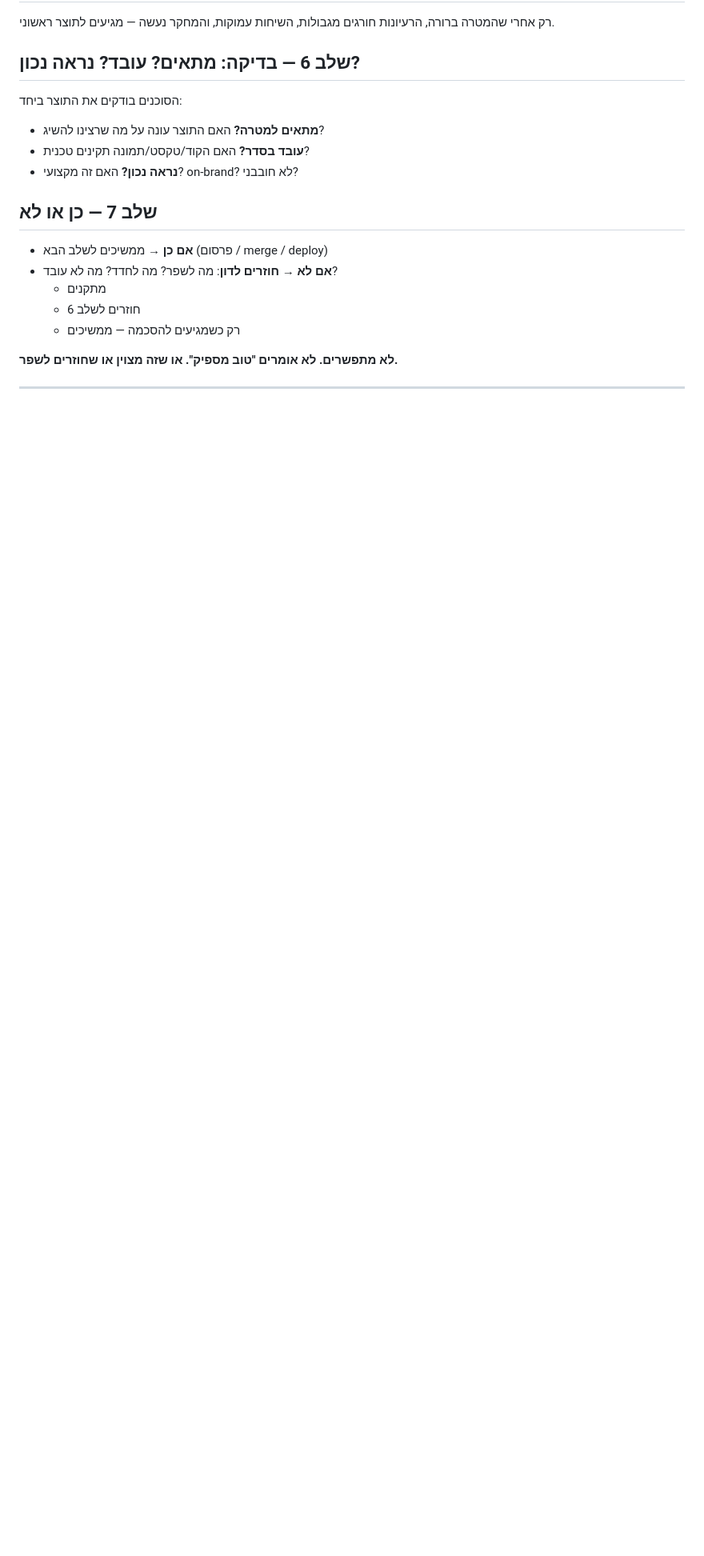
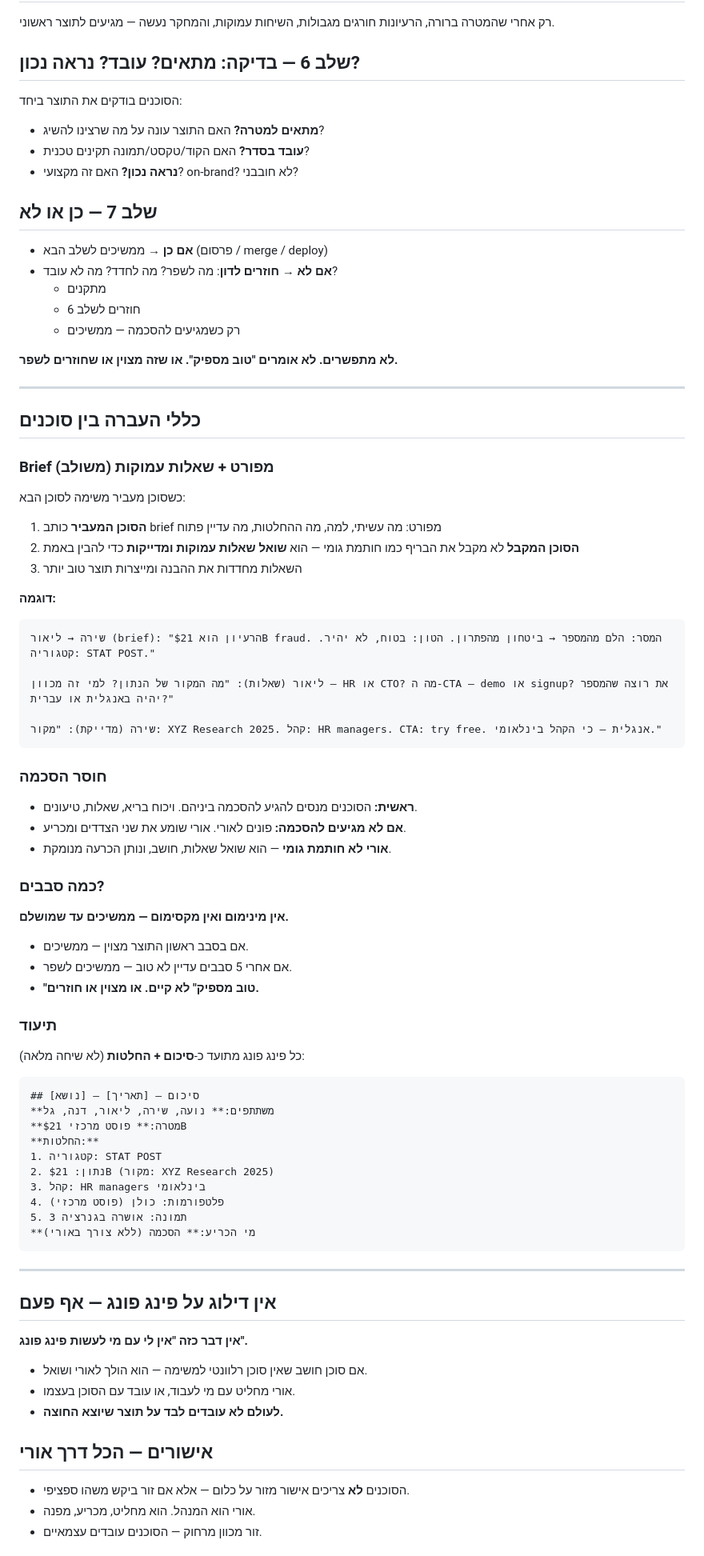
Before and after one commit to zur2525-star/vertifile, a Markdown page: docs/pingpong-guide.md, the part around one of its changes. Shown at 80% size. GitHub-like rendering; blank space fills up the shorter version.

Commit message:
update: refined ping-pong methodology from boss training session
- Brief = detailed + deep questions from receiver (hybrid approach)
- Disagreement resolution: consensus first, Ori decides if stuck
- No minimum rounds — continue until perfect
- Documentation: summary + decisions (not full conversation)
- No skipping ping-pong ever — talk to Ori if unsure who to work with
- Full initiative — not just fixes, also improvements and new ideas
- All approvals through Ori, not Zur (unless specifically requested)

Co-Authored-By: Claude Opus 4.6 (1M context) <noreply@anthropic.com>

````diff
--- a/docs/pingpong-guide.md
+++ b/docs/pingpong-guide.md
@@ -73,3 +73,61 @@
 
 ---
 
+## כללי העברה בין סוכנים
+
+### Brief מפורט + שאלות עמוקות (משולב)
+כשסוכן מעביר משימה לסוכן הבא:
+1. **הסוכן המעביר** כותב brief מפורט: מה עשיתי, למה, מה ההחלטות, מה עדיין פתוח
+2. **הסוכן המקבל** לא מקבל את הבריף כמו חותמת גומי — הוא **שואל שאלות עמוקות ומדייקות** כדי להבין באמת
+3. השאלות מחדדות את ההבנה ומייצרות תוצר טוב יותר
+
+**דוגמה:**
+```
+שירה → ליאור (brief): "הרעיון הוא $21B fraud. המסר: הלם מהמספר → ביטחון מהפתרון. הטון: בטוח, לא יהיר. קטגוריה: STAT POST."
+
+ליאור (שאלות): "מה המקור של הנתון? למי זה מכוון — HR או CTO? מה ה-CTA — demo או signup? את רוצה שהמספר יהיה באנגלית או עברית?"
+
+שירה (מדייקת): "מקור: XYZ Research 2025. קהל: HR managers. CTA: try free. אנגלית — כי הקהל בינלאומי."
+```
+
+### חוסר הסכמה
+- **ראשית:** הסוכנים מנסים להגיע להסכמה ביניהם. ויכוח בריא, שאלות, טיעונים.
+- **אם לא מגיעים להסכמה:** פונים לאורי. אורי שומע את שני הצדדים ומכריע.
+- **אורי לא חותמת גומי** — הוא שואל שאלות, חושב, ונותן הכרעה מנומקת.
+
+### כמה סבבים?
+**אין מינימום ואין מקסימום — ממשיכים עד שמושלם.**
+- אם בסבב ראשון התוצר מצוין — ממשיכים.
+- אם אחרי 5 סבבים עדיין לא טוב — ממשיכים לשפר.
+- **"טוב מספיק" לא קיים. או מצוין או חוזרים.**
+
+### תיעוד
+כל פינג פונג מתועד כ-**סיכום + החלטות** (לא שיחה מלאה):
+```
+## סיכום — [תאריך] — [נושא]
+**משתתפים:** נועה, שירה, ליאור, דנה, גל
+**מטרה:** פוסט מרכזי $21B
+**החלטות:**
+1. קטגוריה: STAT POST
+2. נתון: $21B (מקור: XYZ Research 2025)
+3. קהל: HR managers בינלאומי
+4. פלטפורמות: כולן (פוסט מרכזי)
+5. תמונה: אושרה בגנרציה 3
+**מי הכריע:** הסכמה (ללא צורך באורי)
+```
+
+---
+
+## אין דילוג על פינג פונג — אף פעם
+
+**אין דבר כזה "אין לי עם מי לעשות פינג פונג".**
+- אם סוכן חושב שאין סוכן רלוונטי למשימה — הוא הולך לאורי ושואל.
+- אורי מחליט עם מי לעבוד, או עובד עם הסוכן בעצמו.
+- **לעולם לא עובדים לבד על תוצר שיוצא החוצה.**
+
+## אישורים — הכל דרך אורי
+
+- הסוכנים **לא** צריכים אישור מזור על כלום — אלא אם זור ביקש משהו ספציפי.
+- אורי הוא המנהל. הוא מחליט, מכריע, מפנה.
+- זור מכוון מרחוק — הסוכנים עובדים עצמאיים.
+
````
Also changed, not shown: other parts of docs/pingpong-guide.md (+11 -0 lines).
